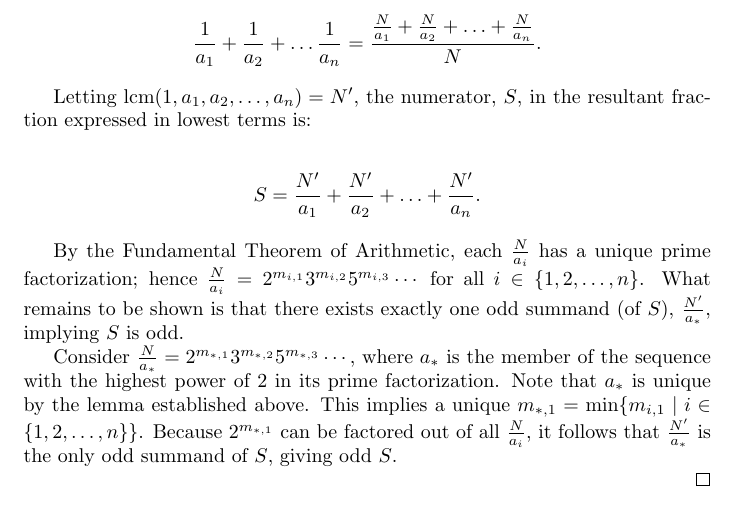
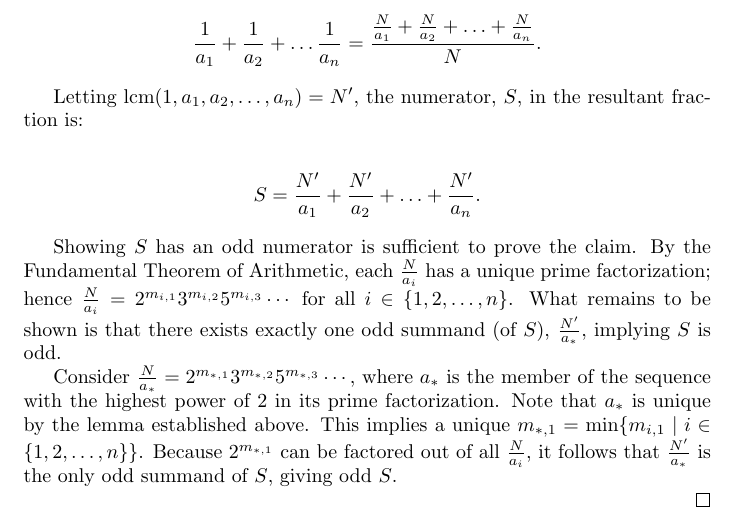
Before and after one commit to Per48edjes/Misc-Math-Practice, a LaTeX document (aleph0_weekly/weekly_problem_20240831.tex): part of page 2 of 2, cut so that both start at the same text. Compiled offline with pdfLaTeX.

Commit message:
Fix small bug

```diff
--- a/aleph0_weekly/weekly_problem_20240831.tex
+++ b/aleph0_weekly/weekly_problem_20240831.tex
@@ -53,13 +53,13 @@ Next, we turn our attention to proving the original claim stated by the \textbf{
     \frac{1}{a_1} + \frac{1}{a_2} + \ldots \frac{1}{a_n} = \frac{\frac{N}{a_1} + \frac{N}{a_2} + \ldots + \frac{N}{a_n}}{N}.
   \end{align*}
 
-  Letting $\lcm(1, a_{1}, a_{2}, \ldots, a_{n}) = N^{\prime}$, the numerator, $S$, in the resultant fraction expressed in lowest terms is:
+  Letting $\lcm(1, a_{1}, a_{2}, \ldots, a_{n}) = N^{\prime}$, the numerator, $S$, in the resultant fraction is:
 
   \begin{align*}
     S = \frac{N^{\prime}}{a_1} + \frac{N^{\prime}}{a_2} + \ldots + \frac{N^{\prime}}{a_n}.
   \end{align*}
 
-  By the Fundamental Theorem of Arithmetic, each $\frac{N}{a_i}$ has a unique prime factorization; hence $\frac{N}{a_i} = 2^{m_{i,1}}3^{m_{i,2}}5^{m_{i,3}}\cdots$ for all $i \in \lbrace 1, 2, \ldots, n \rbrace$.
+  Showing $S$ has an odd numerator is sufficient to prove the claim. By the Fundamental Theorem of Arithmetic, each $\frac{N}{a_i}$ has a unique prime factorization; hence $\frac{N}{a_i} = 2^{m_{i,1}}3^{m_{i,2}}5^{m_{i,3}}\cdots$ for all $i \in \lbrace 1, 2, \ldots, n \rbrace$.
   What remains to be shown is that there exists exactly one odd summand (of $S$), $\frac{N^{\prime}}{a_{*}}$, implying $S$ is odd.
 
   Consider $\frac{N}{a_{*}} = 2^{m_{*,1}}3^{m_{*,2}}5^{m_{*,3}}\cdots$, where $a_{*}$ is the member of the sequence with the highest power of $2$ in its prime factorization. Note that $a_{*}$ is unique by the lemma established above.
```
Also changed, not shown: aleph0_weekly/weekly_problem_20240831.pdf.
